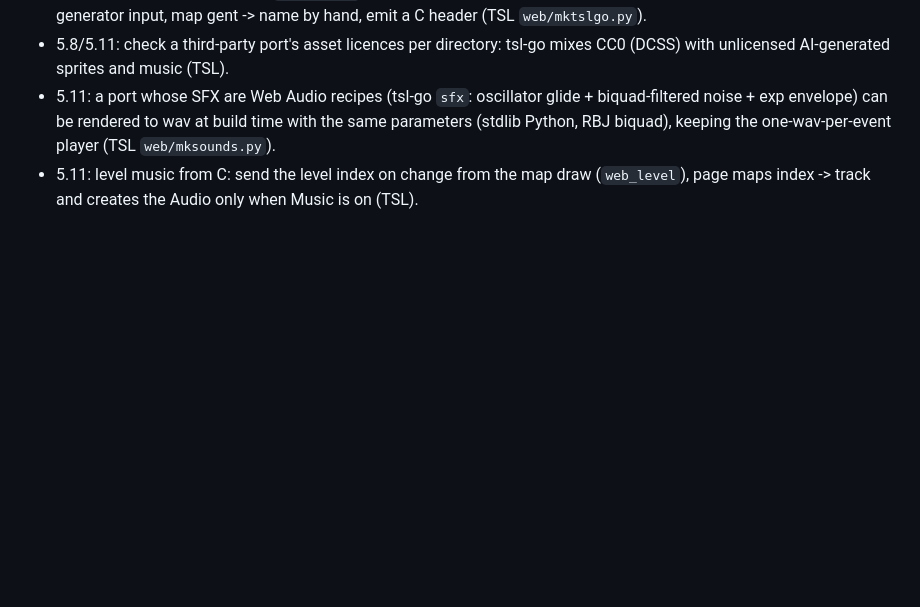
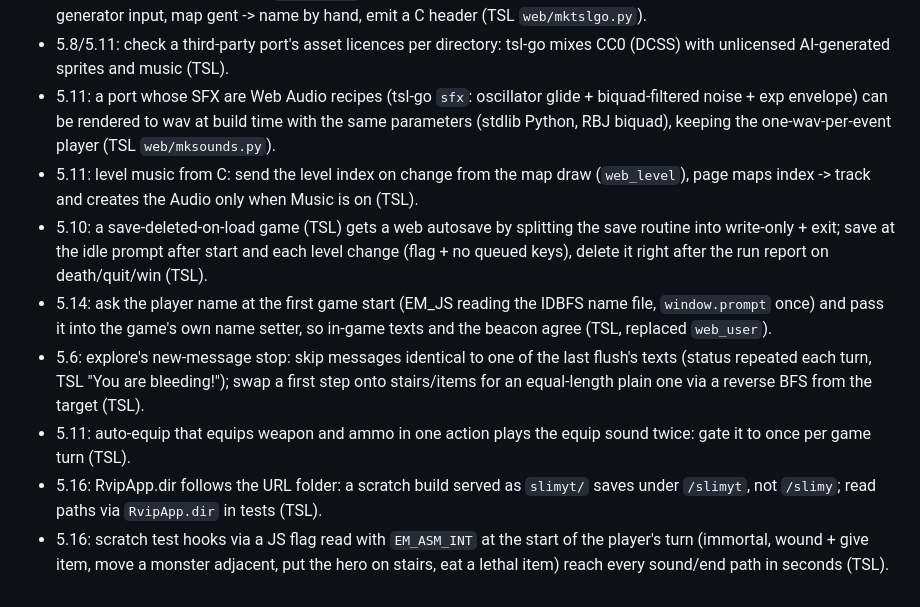
Before and after one commit to memmaker/slimy, a Markdown page: LESSONS.md, the part around the change. Rendered like a GitHub page; blank space fills up the shorter version.

```diff
--- a/LESSONS.md
+++ b/LESSONS.md
@@ -34,3 +34,9 @@
 - 5.8/5.11: check a third-party port's asset licences per directory: tsl-go mixes CC0 (DCSS) with unlicensed AI-generated sprites and music (TSL).
 - 5.11: a port whose SFX are Web Audio recipes (tsl-go `sfx`: oscillator glide + biquad-filtered noise + exp envelope) can be rendered to wav at build time with the same parameters (stdlib Python, RBJ biquad), keeping the one-wav-per-event player (TSL `web/mksounds.py`).
 - 5.11: level music from C: send the level index on change from the map draw (`web_level`), page maps index -> track and creates the Audio only when Music is on (TSL).
+- 5.10: a save-deleted-on-load game (TSL) gets a web autosave by splitting the save routine into write-only + exit; save at the idle prompt after start and each level change (flag + no queued keys), delete it right after the run report on death/quit/win (TSL).
+- 5.14: ask the player name at the first game start (EM_JS reading the IDBFS name file, `window.prompt` once) and pass it into the game's own name setter, so in-game texts and the beacon agree (TSL, replaced `web_user`).
+- 5.6: explore's new-message stop: skip messages identical to one of the last flush's texts (status repeated each turn, TSL "You are bleeding!"); swap a first step onto stairs/items for an equal-length plain one via a reverse BFS from the target (TSL).
+- 5.11: auto-equip that equips weapon and ammo in one action plays the equip sound twice: gate it to once per game turn (TSL).
+- 5.16: RvipApp.dir follows the URL folder: a scratch build served as `slimyt/` saves under `/slimyt`, not `/slimy`; read paths via `RvipApp.dir` in tests (TSL).
+- 5.16: scratch test hooks via a JS flag read with `EM_ASM_INT` at the start of the player's turn (immortal, wound + give item, move a monster adjacent, put the hero on stairs, eat a lethal item) reach every sound/end path in seconds (TSL).
```
Also changed, not shown: HANDOVER.md (+41 -0 lines).
